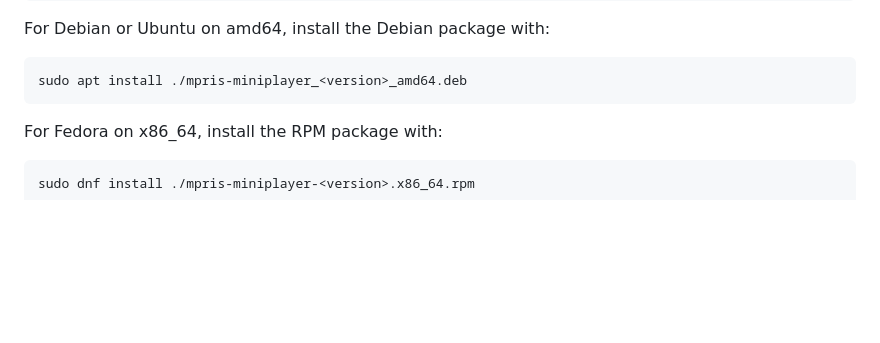
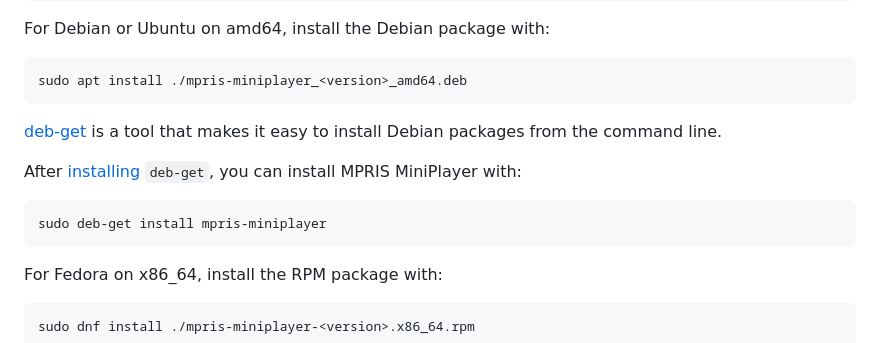
Before and after one commit to ChrisLauinger77/mpris-miniplayer, a Markdown page: README.md, the part around the change. Drawn GitHub-style; blank space fills up the shorter version.

Commit message:
docs: Document installation with deb-get

````diff
--- a/README.md
+++ b/README.md
@@ -29,6 +29,14 @@ For Debian or Ubuntu on amd64, install the Debian package with:
 
 ```bash
 sudo apt install ./mpris-miniplayer_<version>_amd64.deb
+```
+
+[deb-get](https://github.com/wimpysworld/deb-get) is a tool that makes it easy to install Debian packages from the command line.
+
+After [installing](https://github.com/wimpysworld/deb-get#install) `deb-get`, you can install MPRIS MiniPlayer with:
+
+```bash
+sudo deb-get install mpris-miniplayer
 ```
 
 For Fedora on x86_64, install the RPM package with:
````
